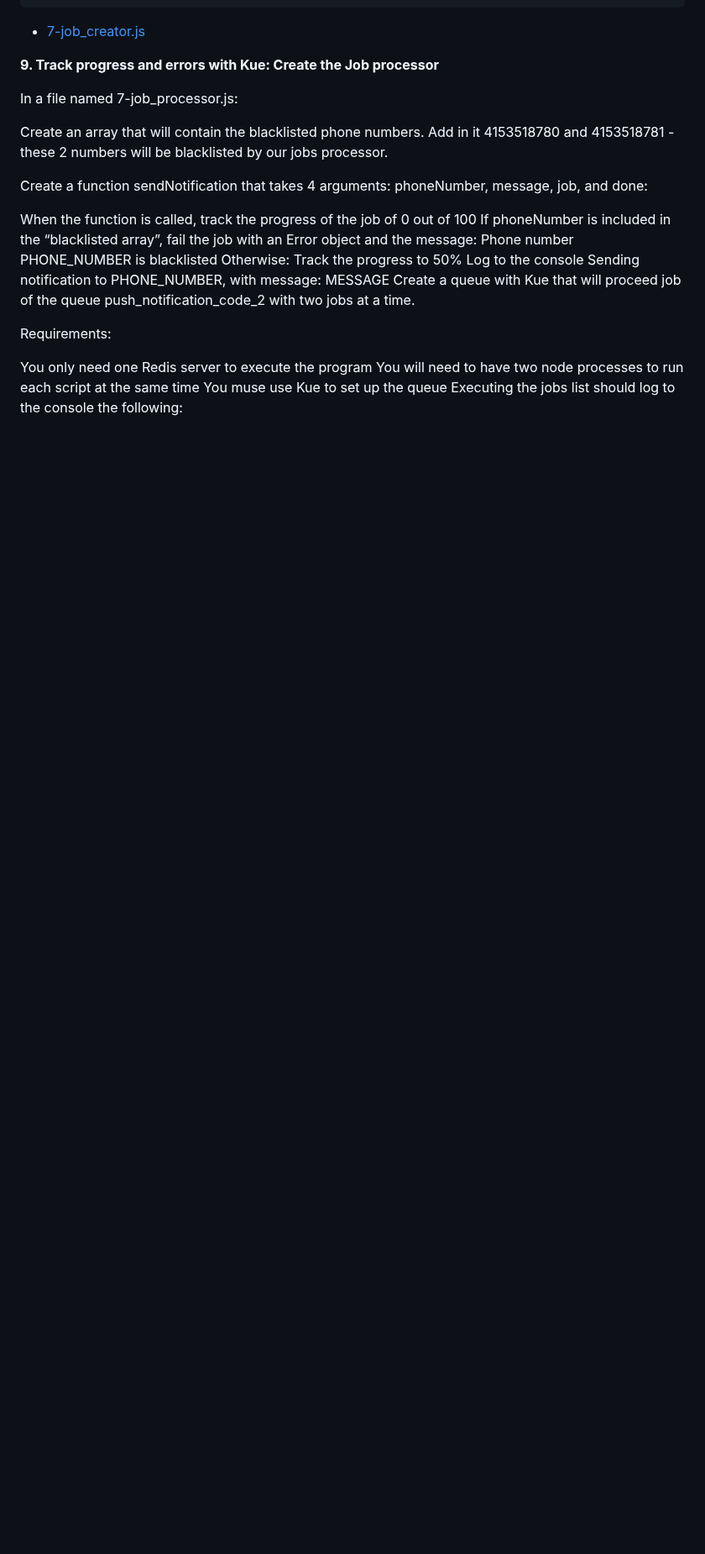
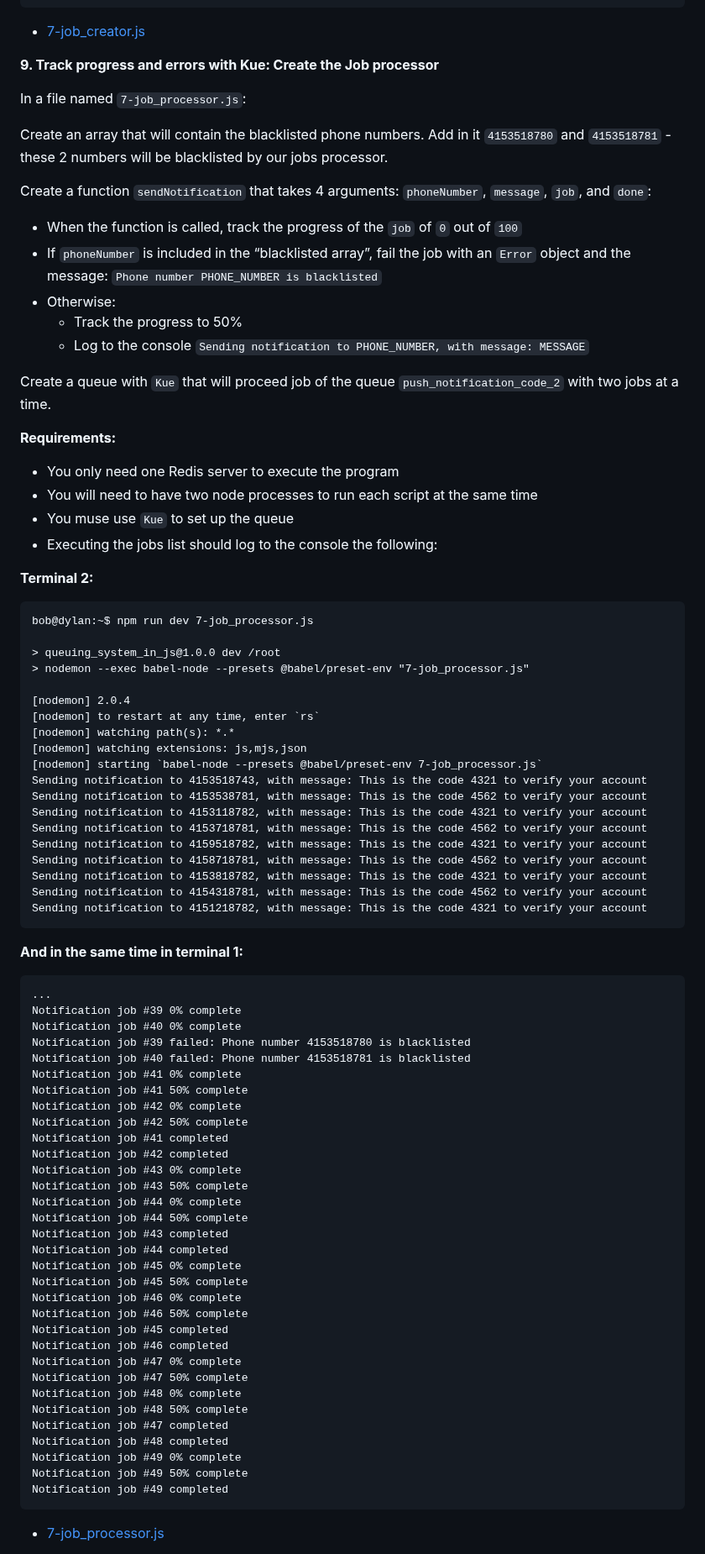
Before and after one commit to kelvinnmuia/alx-backend, a Markdown page: 0x03-queuing_system_in_js/README.md, the part around one of its changes. Shown at 84% size. GitHub-like rendering; blank space fills up the shorter version.

````diff
--- a/0x03-queuing_system_in_js/README.md
+++ b/0x03-queuing_system_in_js/README.md
@@ -572,22 +572,87 @@ Notification job created: 49
 
 **9. Track progress and errors with Kue: Create the Job processor**
 
-In a file named 7-job_processor.js:
+In a file named `7-job_processor.js`:
 
-Create an array that will contain the blacklisted phone numbers. Add in it 4153518780 and 4153518781 - these 2 numbers will be blacklisted by our jobs processor.
+Create an array that will contain the blacklisted phone numbers. Add in it `4153518780` and `4153518781` - these 2 numbers will be blacklisted by our jobs processor.
 
-Create a function sendNotification that takes 4 arguments: phoneNumber, message, job, and done:
+Create a function `sendNotification` that takes 4 arguments: `phoneNumber`, `message`, `job`, and `done`:
 
-When the function is called, track the progress of the job of 0 out of 100
-If phoneNumber is included in the “blacklisted array”, fail the job with an Error object and the message: Phone number PHONE_NUMBER is blacklisted
-Otherwise:
-Track the progress to 50%
-Log to the console Sending notification to PHONE_NUMBER, with message: MESSAGE
-Create a queue with Kue that will proceed job of the queue push_notification_code_2 with two jobs at a time.
+  * When the function is called, track the progress of the `job` of `0` out of `100`
+  * If `phoneNumber` is included in the “blacklisted array”, fail the job with an `Error` object and the message: `Phone number PHONE_NUMBER is blacklisted`
+  * Otherwise:
+    * Track the progress to 50%
+    * Log to the console `Sending notification to PHONE_NUMBER, with message: MESSAGE`
 
-Requirements:
+Create a queue with `Kue` that will proceed job of the queue `push_notification_code_2` with two jobs at a time.
 
-You only need one Redis server to execute the program
-You will need to have two node processes to run each script at the same time
-You muse use Kue to set up the queue
-Executing the jobs list should log to the console the following:
+**Requirements:**
+
+  * You only need one Redis server to execute the program
+  * You will need to have two node processes to run each script at the same time
+  * You muse use `Kue` to set up the queue
+  * Executing the jobs list should log to the console the following:
+
+**Terminal 2:**
+
+```
+bob@dylan:~$ npm run dev 7-job_processor.js
+
+> queuing_system_in_js@1.0.0 dev /root
+> nodemon --exec babel-node --presets @babel/preset-env "7-job_processor.js"
+
+[nodemon] 2.0.4
+[nodemon] to restart at any time, enter `rs`
+[nodemon] watching path(s): *.*
+[nodemon] watching extensions: js,mjs,json
+[nodemon] starting `babel-node --presets @babel/preset-env 7-job_processor.js`
+Sending notification to 4153518743, with message: This is the code 4321 to verify your account
+Sending notification to 4153538781, with message: This is the code 4562 to verify your account
+Sending notification to 4153118782, with message: This is the code 4321 to verify your account
+Sending notification to 4153718781, with message: This is the code 4562 to verify your account
+Sending notification to 4159518782, with message: This is the code 4321 to verify your account
+Sending notification to 4158718781, with message: This is the code 4562 to verify your account
+Sending notification to 4153818782, with message: This is the code 4321 to verify your account
+Sending notification to 4154318781, with message: This is the code 4562 to verify your account
+Sending notification to 4151218782, with message: This is the code 4321 to verify your account
+```
+
+**And in the same time in terminal 1:**
+
+```
+...
+Notification job #39 0% complete
+Notification job #40 0% complete
+Notification job #39 failed: Phone number 4153518780 is blacklisted
+Notification job #40 failed: Phone number 4153518781 is blacklisted
+Notification job #41 0% complete
+Notification job #41 50% complete
+Notification job #42 0% complete
+Notification job #42 50% complete
+Notification job #41 completed
+Notification job #42 completed
+Notification job #43 0% complete
+Notification job #43 50% complete
+Notification job #44 0% complete
+Notification job #44 50% complete
+Notification job #43 completed
+Notification job #44 completed
+Notification job #45 0% complete
+Notification job #45 50% complete
+Notification job #46 0% complete
+Notification job #46 50% complete
+Notification job #45 completed
+Notification job #46 completed
+Notification job #47 0% complete
+Notification job #47 50% complete
+Notification job #48 0% complete
+Notification job #48 50% complete
+Notification job #47 completed
+Notification job #48 completed
+Notification job #49 0% complete
+Notification job #49 50% complete
+Notification job #49 completed
+```
+
+  * [7-job_processor.js](./7-job_processor.js)
+
````
Also changed, not shown: other parts of 0x03-queuing_system_in_js/README.md (+45 -0 lines).
